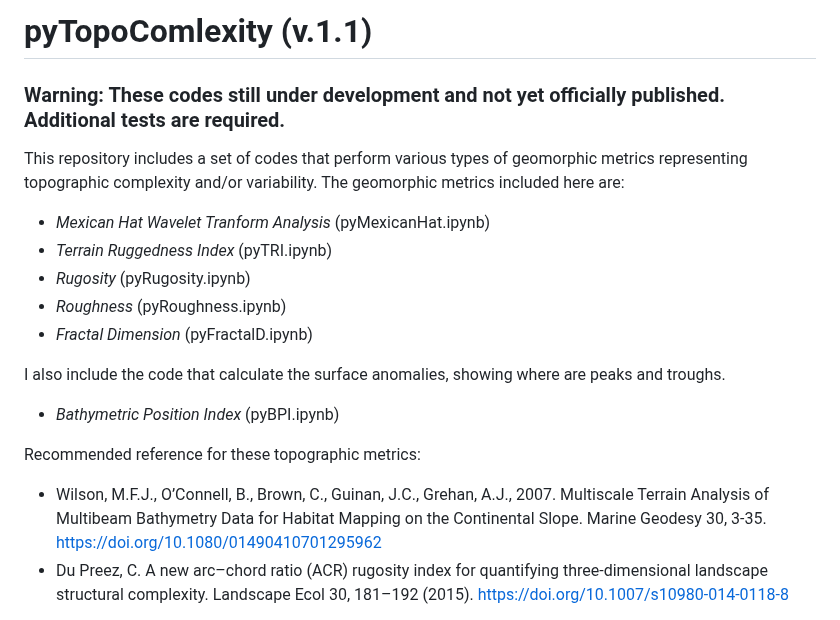
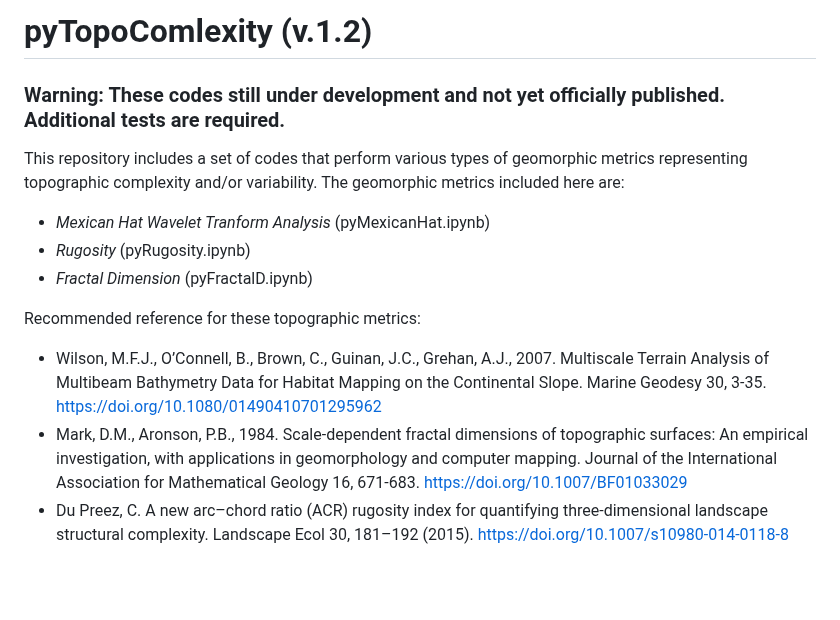
Before and after one commit to GeoLarryLai/pyTopoComplexity, a Markdown page: README.md, the part around the change. Drawn GitHub-style; blank space fills up the shorter version.

```diff
--- a/README.md
+++ b/README.md
@@ -1,19 +1,16 @@
-# pyTopoComlexity (v.1.1)
+# pyTopoComlexity (v.1.2)
 
 ### Warning: These codes still under development and not yet officially published. Additional tests are required.
 
 This repository includes a set of codes that perform various types of geomorphic metrics representing topographic complexity and/or variability. The geomorphic metrics included here are:
 * _Mexican Hat Wavelet Tranform Analysis_ (pyMexicanHat.ipynb)
-* _Terrain Ruggedness Index_ (pyTRI.ipynb)
 * _Rugosity_ (pyRugosity.ipynb)
-* _Roughness_ (pyRoughness.ipynb)
 * _Fractal Dimension_ (pyFractalD.ipynb)
 
-I also include the code that calculate the surface anomalies, showing where are peaks and troughs.
-* _Bathymetric Position Index_ (pyBPI.ipynb)
 
 Recommended reference for these topographic metrics:
   * Wilson, M.F.J., O’Connell, B., Brown, C., Guinan, J.C., Grehan, A.J., 2007. Multiscale Terrain Analysis of Multibeam Bathymetry Data for Habitat Mapping on the Continental Slope. Marine Geodesy 30, 3-35. https://doi.org/10.1080/01490410701295962
+  * Mark, D.M., Aronson, P.B., 1984. Scale-dependent fractal dimensions of topographic surfaces: An empirical investigation, with applications in geomorphology and computer mapping. Journal of the International Association for Mathematical Geology 16, 671-683. https://doi.org/10.1007/BF01033029
   * Du Preez, C. A new arc–chord ratio (ACR) rugosity index for quantifying three-dimensional landscape structural complexity. Landscape Ecol 30, 181–192 (2015). https://doi.org/10.1007/s10980-014-0118-8
 
 ======
```
